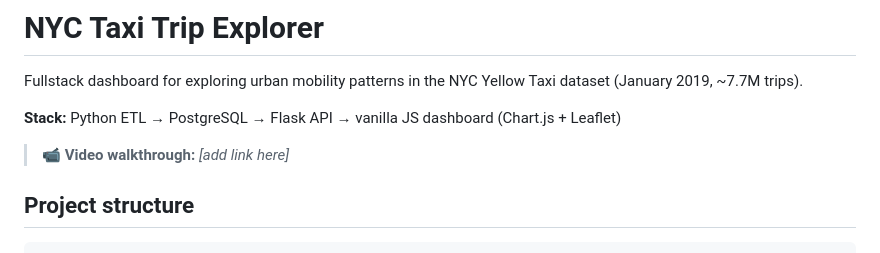
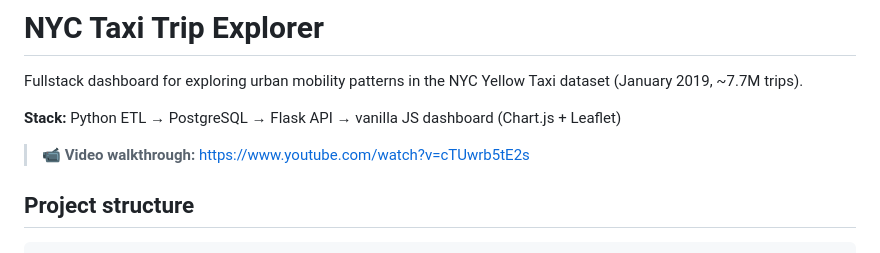
Before and after one commit to Hassanah-dev006/Enterprise_Web_Dev_Summative, a Markdown page: README.md, the part around one of its changes. Rendered like a GitHub page.

Commit message:
Add video walkthrough link; fix team table formatting

```diff
--- a/README.md
+++ b/README.md
@@ -4,7 +4,7 @@ Fullstack dashboard for exploring urban mobility patterns in the NYC Yellow Taxi
 
 **Stack:** Python ETL → PostgreSQL → Flask API → vanilla JS dashboard (Chart.js + Leaflet)
 
-> 📹 **Video walkthrough:** _[add link here]_
+> 📹 **Video walkthrough:** https://www.youtube.com/watch?v=cTUwrb5tE2s
 
 ## Project structure
 
```
Also changed, not shown: other parts of README.md (+3 -3 lines).
